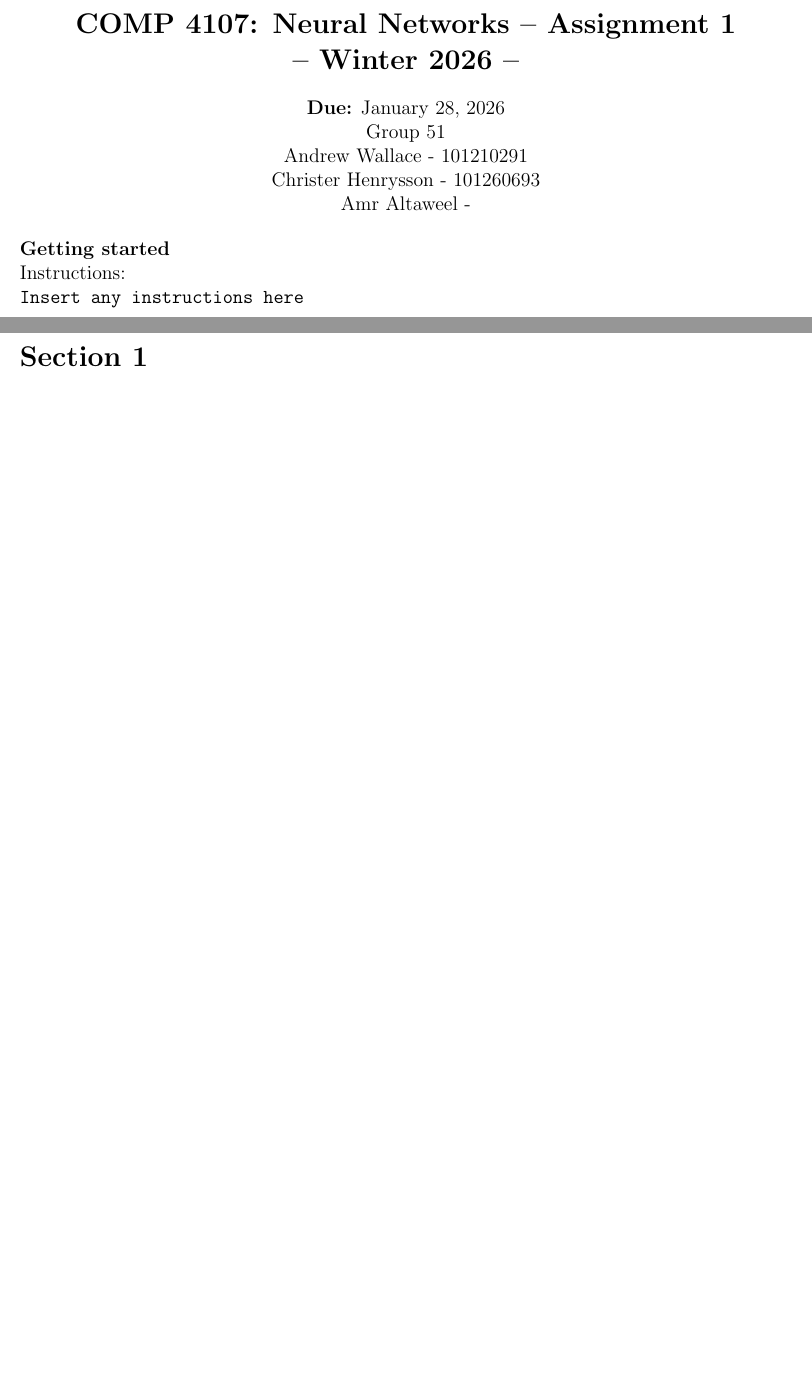
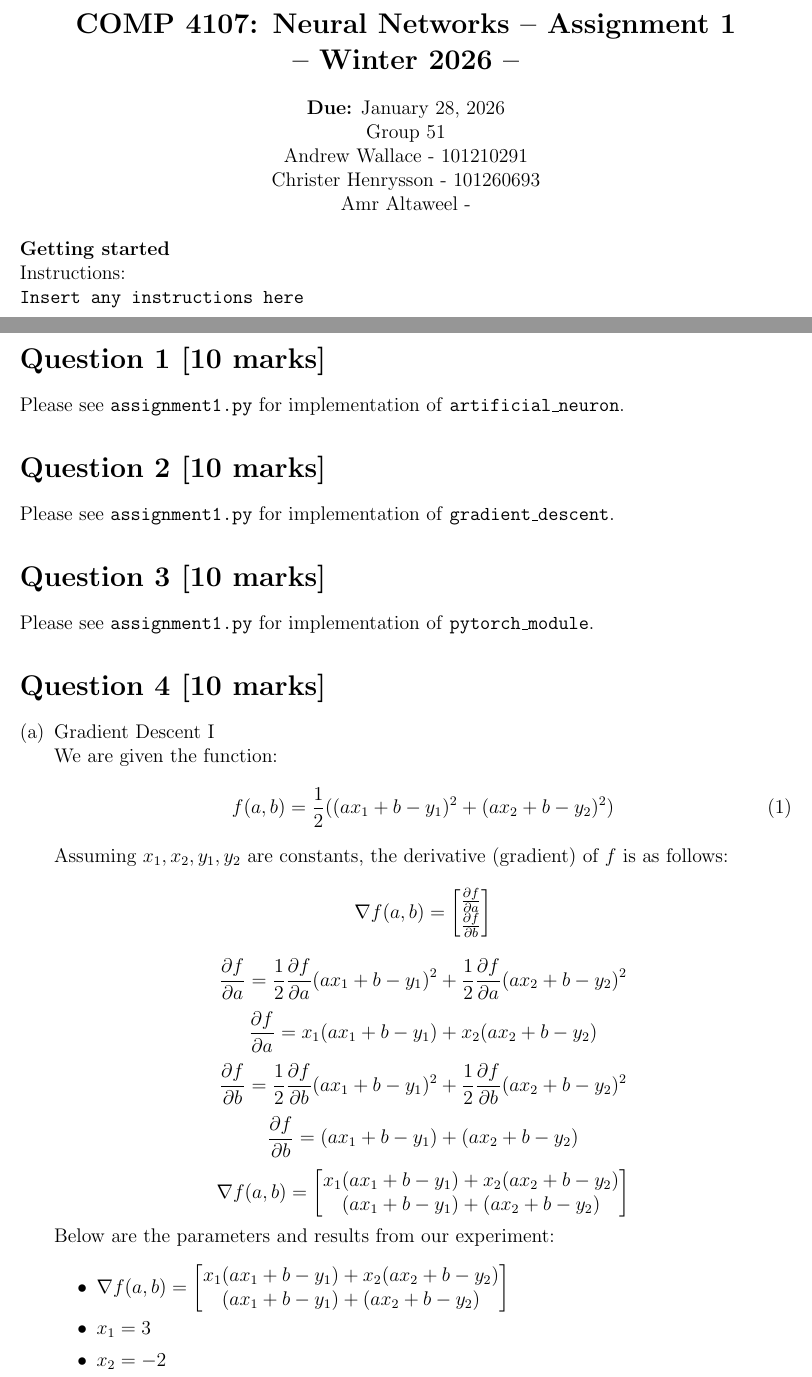
Before and after one commit to awallace77/comp4107, a LaTeX problem sheet (a1/latex/assignment1.tex): two parts of pages 1 and 2 of 2 before the commit and two parts of pages 1 and 2 of 3 after it, joined at a grey line, cut so that both start at the same text, the shorter picture padded with empty space. Compiled offline with pdfLaTeX.

Commit message:
Implemented and docs for q4a

```diff
--- a/a1/latex/assignment1.tex
+++ b/a1/latex/assignment1.tex
@@ -42,5 +42,53 @@ Instructions: \\
 \vspace{0.5em}
 \newpage
 
-\section*{Section 1}
+\section*{Question 1 [10 marks]}
+Please see \texttt{assignment1.py} for implementation of \texttt{artificial\_neuron}.
 
+\section*{Question 2 [10 marks]}
+Please see \texttt{assignment1.py} for implementation of \texttt{gradient\_descent}.
+
+\section*{Question 3 [10 marks]}
+Please see \texttt{assignment1.py} for implementation of \texttt{pytorch\_module}.
+
+\section*{Question 4 [10 marks]}
+\begin{enumerate}[(a)]
+  \item Gradient Descent I \\
+  We are given the function:
+  \begin{equation}
+    f(a, b) = \frac{1}{2} ((ax_1 + b - y_1)^2 + (ax_2 + b - y_2)^2)
+  \end{equation}
+  Assuming $x_1, x_2, y_1, y_2$ are constants, the derivative (gradient) of $f$ is as follows:
+  \begin{equation*}
+    \nabla f(a, b) = \begin{bmatrix}
+      \frac{\partial f}{\partial a} \\
+      \frac{\partial f}{\partial b} \\
+    \end{bmatrix}
+  \end{equation*}
+  \begin{equation*}
+    \frac{\partial f}{\partial a} = \frac{1}{2} \frac{\partial f}{\partial a} (ax_1 + b - y_1)^2 + \frac{1}{2} \frac{\partial f}{\partial a} (ax_2 + b - y_2)^2 \\
+  \end{equation*}
+  \begin{equation*}
+    \frac{\partial f}{\partial a} =  x_1 (ax_1 + b - y_1) + x_2 (ax_2 + b - y_2) \\
+  \end{equation*}
+  \begin{equation*}
+    \frac{\partial f}{\partial b} = \frac{1}{2} \frac{\partial f}{\partial b} (ax_1 + b - y_1)^2 + \frac{1}{2} \frac{\partial f}{\partial b} (ax_2 + b - y_2)^2 \\
+  \end{equation*}
+  \begin{equation*}
+    \frac{\partial f}{\partial b} = (ax_1 + b - y_1) + (ax_2 + b - y_2) \\
+  \end{equation*}
+  \begin{equation*}
+    \nabla f(a, b) = \begin{bmatrix}
+      x_1 (ax_1 + b - y_1) + x_2 (ax_2 + b - y_2) \\
+      (ax_1 + b - y_1) + (ax_2 + b - y_2) \\
+    \end{bmatrix}
+  \end{equation*}
+  Below are the parameters and results from our experiment:
+  \begin{itemize}
+    \item $\nabla f(a, b) = \begin{bmatrix}
+      x_1 (ax_1 + b - y_1) + x_2 (ax_2 + b - y_2) \\
+      (ax_1 + b - y_1) + (ax_2 + b - y_2) \\
+    \end{bmatrix}$
+    \item $x_1 = 3$
+    \item $x_2 = -2$
+    \item $y_1 = 0.5$
@@ -46,0 +100 @@ Instructions: \\
+    \item $\text{Learning rate} = \text{alpha} = \alpha = 0.05$
```
Also changed, not shown: a1/latex/assignment1.pdf, a1/latex/assignment1.tex (10 more changed lines), 4 other files.
